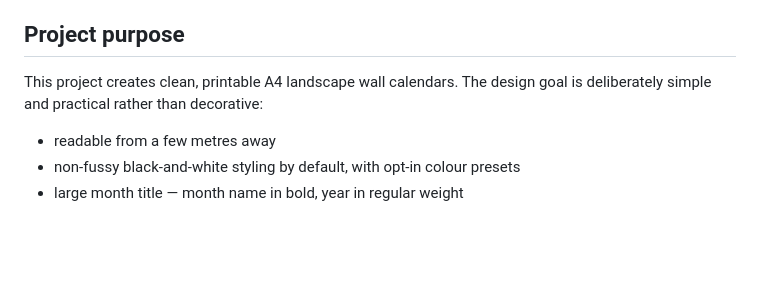
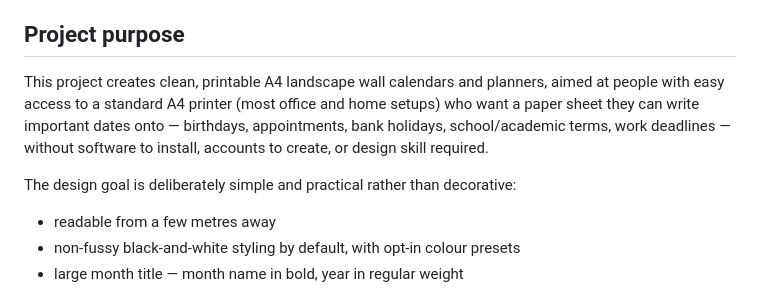
Before and after one commit to danielcregg/printable-calendar-generator, a Markdown page: AGENTS.md, the part around the change. Rendered like a GitHub page; blank space fills up the shorter version.

```diff
--- a/AGENTS.md
+++ b/AGENTS.md
@@ -18,7 +18,13 @@ violates one of them, prefer not to make it.
 
 ## Project purpose
 
-This project creates clean, printable A4 landscape wall calendars. The design goal is deliberately simple and practical rather than decorative:
+This project creates clean, printable A4 landscape wall calendars and planners, aimed
+at people with easy access to a standard A4 printer (most office and home setups) who
+want a paper sheet they can write important dates onto — birthdays, appointments,
+bank holidays, school/academic terms, work deadlines — without software to install,
+accounts to create, or design skill required.
+
+The design goal is deliberately simple and practical rather than decorative:
 
 - readable from a few metres away
 - non-fussy black-and-white styling by default, with opt-in colour presets
```
Also changed, not shown: README.md (+5 -2 lines).
